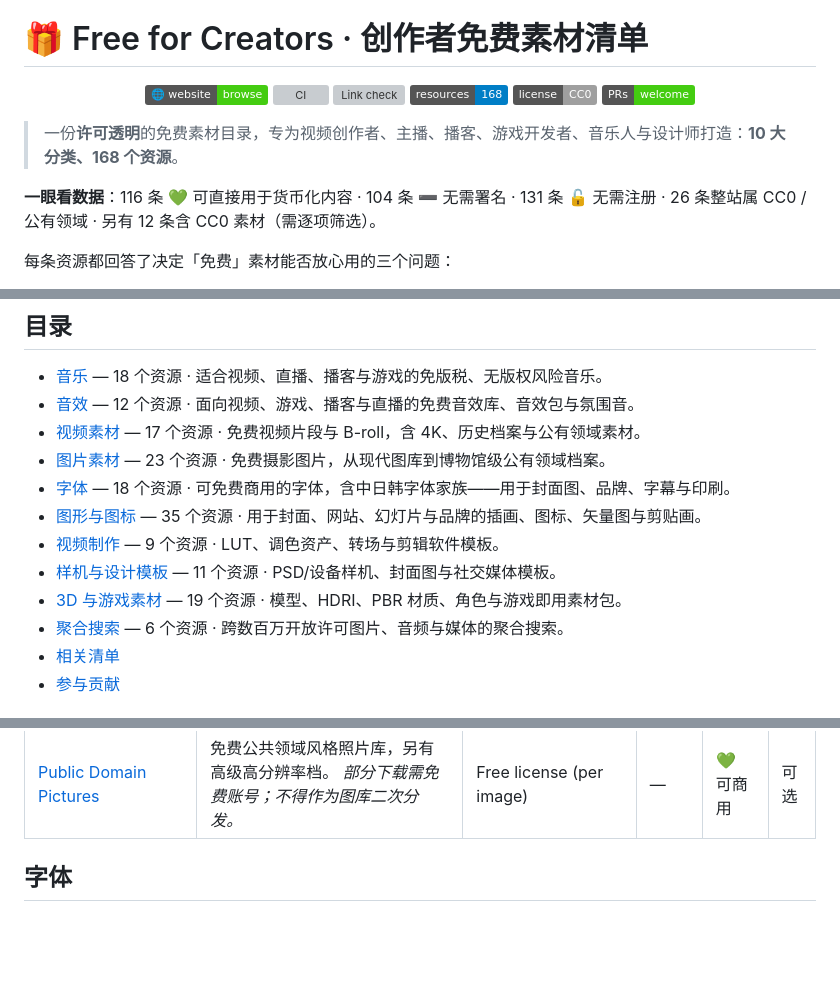
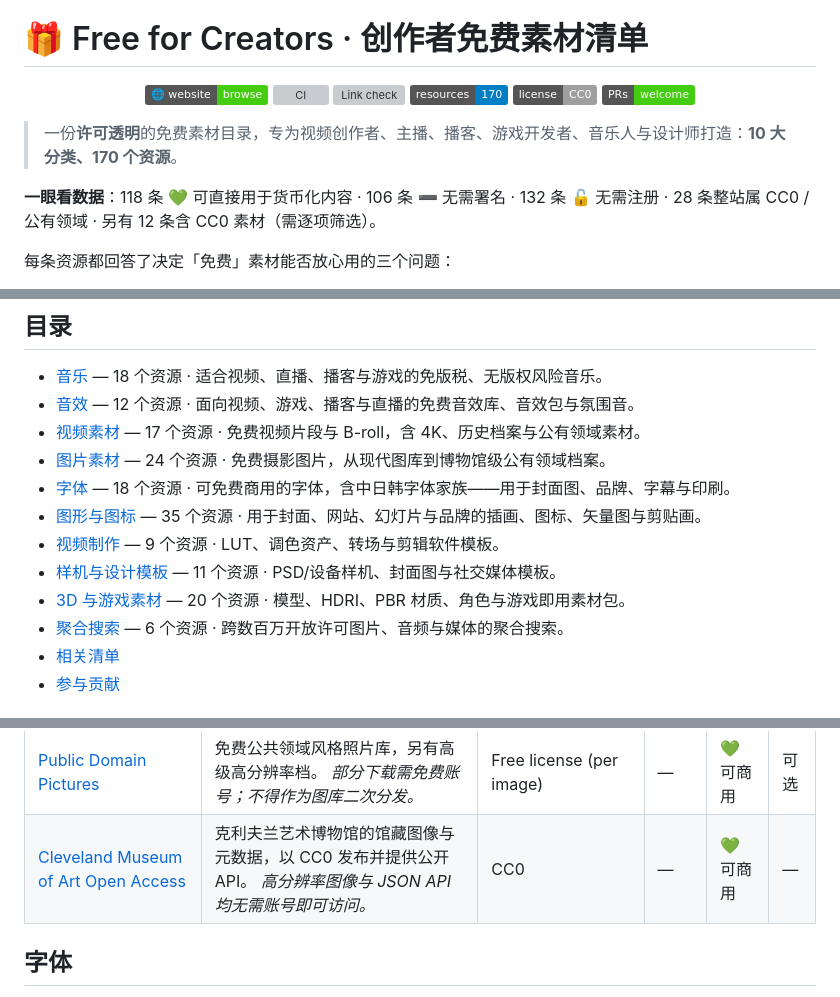
Before and after one commit to skyzhao1223/free-for-creators, a Markdown page: README.zh-CN.md, 3 parts joined by grey strips. GitHub-like rendering; badges without logos; blank space fills up the shorter version; grey boxes are pictures that could not be loaded.

```diff
--- a/README.zh-CN.md
+++ b/README.zh-CN.md
@@ -12,14 +12,14 @@
   <a href="https://skyzhao1223.github.io/free-for-creators/"><img src="https://img.shields.io/badge/%F0%9F%8C%90_website-browse-success" alt="Website"></a>
   <a href="https://github.com/skyzhao1223/free-for-creators/actions/workflows/ci.yml"><img src="https://github.com/skyzhao1223/free-for-creators/actions/workflows/ci.yml/badge.svg" alt="CI"></a>
   <a href="https://github.com/skyzhao1223/free-for-creators/actions/workflows/linkcheck.yml"><img src="https://github.com/skyzhao1223/free-for-creators/actions/workflows/linkcheck.yml/badge.svg" alt="Link check"></a>
-  <img src="https://img.shields.io/badge/resources-168-blue" alt="168 resources">
+  <img src="https://img.shields.io/badge/resources-170-blue" alt="170 resources">
   <img src="https://img.shields.io/badge/license-CC0-lightgrey" alt="License: CC0">
   <img src="https://img.shields.io/badge/PRs-welcome-brightgreen" alt="PRs welcome">
 </p>
 
-> 一份**许可透明**的免费素材目录，专为视频创作者、主播、播客、游戏开发者、音乐人与设计师打造：**10 大分类、168 个资源**。
+> 一份**许可透明**的免费素材目录，专为视频创作者、主播、播客、游戏开发者、音乐人与设计师打造：**10 大分类、170 个资源**。
 
-**一眼看数据**：116 条 💚 可直接用于货币化内容 · 104 条 ➖ 无需署名 · 131 条 🔓 无需注册 · 26 条整站属 CC0 / 公有领域 · 另有 12 条含 CC0 素材（需逐项筛选）。
+**一眼看数据**：118 条 💚 可直接用于货币化内容 · 106 条 ➖ 无需署名 · 132 条 🔓 无需注册 · 28 条整站属 CC0 / 公有领域 · 另有 12 条含 CC0 素材（需逐项筛选）。
 
 每条资源都回答了决定「免费」素材能否放心用的三个问题：
 
@@ -49,12 +49,12 @@
 - [音乐](#音乐) — 18 个资源 · 适合视频、直播、播客与游戏的免版税、无版权风险音乐。
 - [音效](#音效) — 12 个资源 · 面向视频、游戏、播客与直播的免费音效库、音效包与氛围音。
 - [视频素材](#视频素材) — 17 个资源 · 免费视频片段与 B-roll，含 4K、历史档案与公有领域素材。
-- [图片素材](#图片素材) — 23 个资源 · 免费摄影图片，从现代图库到博物馆级公有领域档案。
+- [图片素材](#图片素材) — 24 个资源 · 免费摄影图片，从现代图库到博物馆级公有领域档案。
 - [字体](#字体) — 18 个资源 · 可免费商用的字体，含中日韩字体家族——用于封面图、品牌、字幕与印刷。
 - [图形与图标](#图形与图标) — 35 个资源 · 用于封面、网站、幻灯片与品牌的插画、图标、矢量图与剪贴画。
 - [视频制作](#视频制作) — 9 个资源 · LUT、调色资产、转场与剪辑软件模板。
 - [样机与设计模板](#样机与设计模板) — 11 个资源 · PSD/设备样机、封面图与社交媒体模板。
-- [3D 与游戏素材](#3d-与游戏素材) — 19 个资源 · 模型、HDRI、PBR 材质、角色与游戏即用素材包。
+- [3D 与游戏素材](#3d-与游戏素材) — 20 个资源 · 模型、HDRI、PBR 材质、角色与游戏即用素材包。
 - [聚合搜索](#聚合搜索) — 6 个资源 · 跨数百万开放许可图片、音频与媒体的聚合搜索。
 - [相关清单](#相关清单)
 - [参与贡献](#参与贡献)
@@ -156,6 +156,7 @@
 | [Skitterphoto](https://skitterphoto.com/) | 摄影师每日发布的 CC0 公共领域照片。 | CC0 | — | 💚 可商用 | — |
 | [Life of Pix](https://www.lifeofpix.com/) | 广告工作室 Leeroy 的免费高分辨率艺术照片。 _不得批量二次分发为图库。_ | Life of Pix License (free) | — | 💚 可商用 | — |
 | [Public Domain Pictures](https://www.publicdomainpictures.net/) | 免费公共领域风格照片库，另有高级高分辨率档。 _部分下载需免费账号；不得作为图库二次分发。_ | Free license (per image) | — | 💚 可商用 | 可选 |
+| [Cleveland Museum of Art Open Access](https://www.clevelandart.org/open-access) | 克利夫兰艺术博物馆的馆藏图像与元数据，以 CC0 发布并提供公开 API。 _高分辨率图像与 JSON API 均无需账号即可访问。_ | CC0 | — | 💚 可商用 | — |
 
 ## 字体
 
```
Also changed, not shown: other parts of README.zh-CN.md (+1 -0 lines), README.md (+7 -5 lines), assets/banner.png, assets/social-preview.png, 4 other files.
